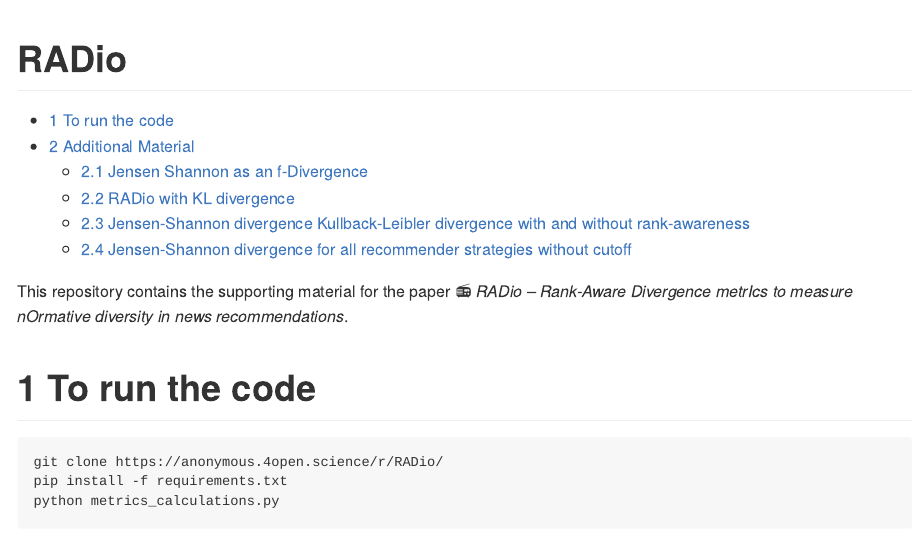
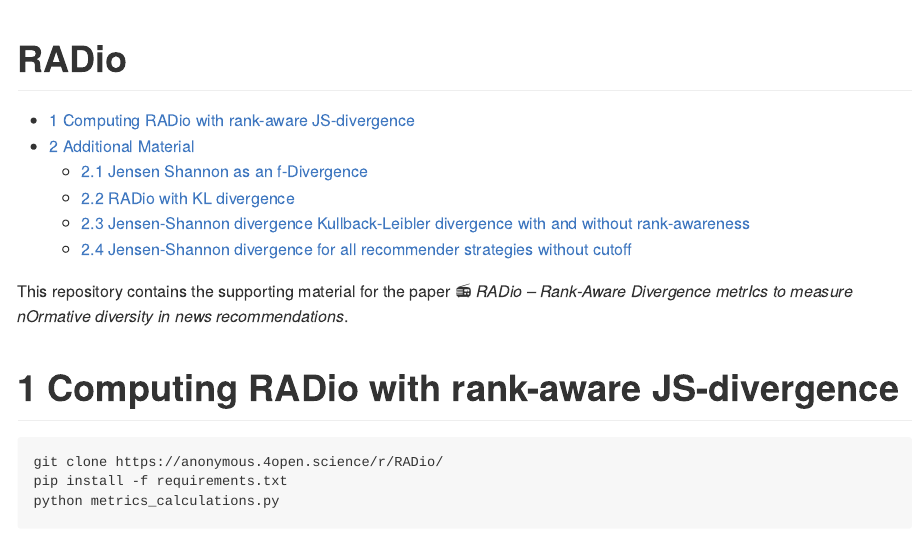
Before and after one commit to svrijenhoek/dart, an R Markdown document (README.Rmd): the page in a window 1100 px wide, from its top. The pictures show the output file README.md that the author committed with the source, drawn offline in the style of GitHub.

Commit message:
change sec 1 title

````diff
--- a/README.Rmd
+++ b/README.Rmd
@@ -22,7 +22,7 @@ library(emo)
 
 This repository contains the supporting material for the paper `r emo::ji("radio")` *RADio – Rank-Aware Divergence metrIcs to measure nOrmative diversity in news recommendations*.
 
-# To run the code
+# Computing RADio with rank-aware JS-divergence
 
 ```{}
 git clone https://anonymous.4open.science/r/RADio/
````
Also changed, not shown: README.md.
